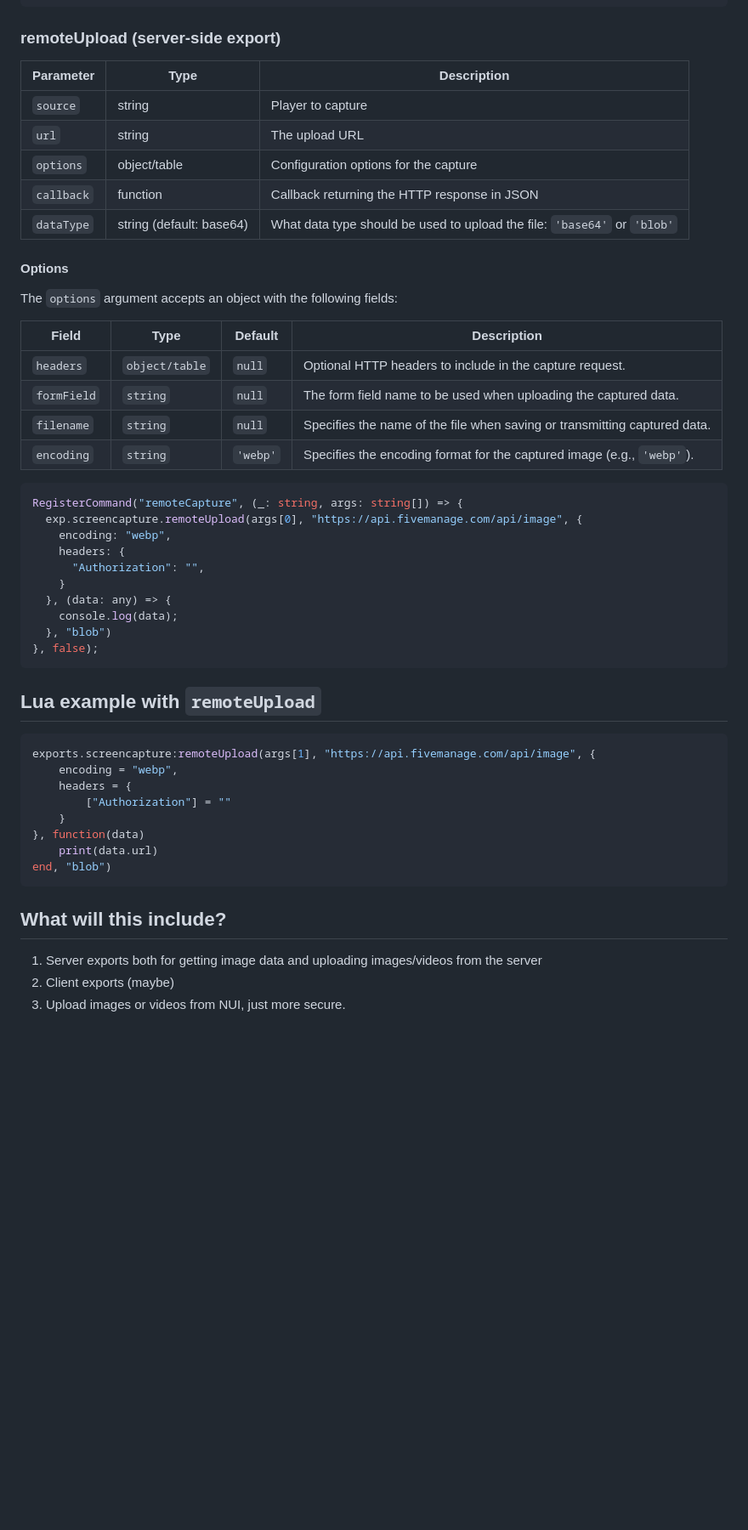
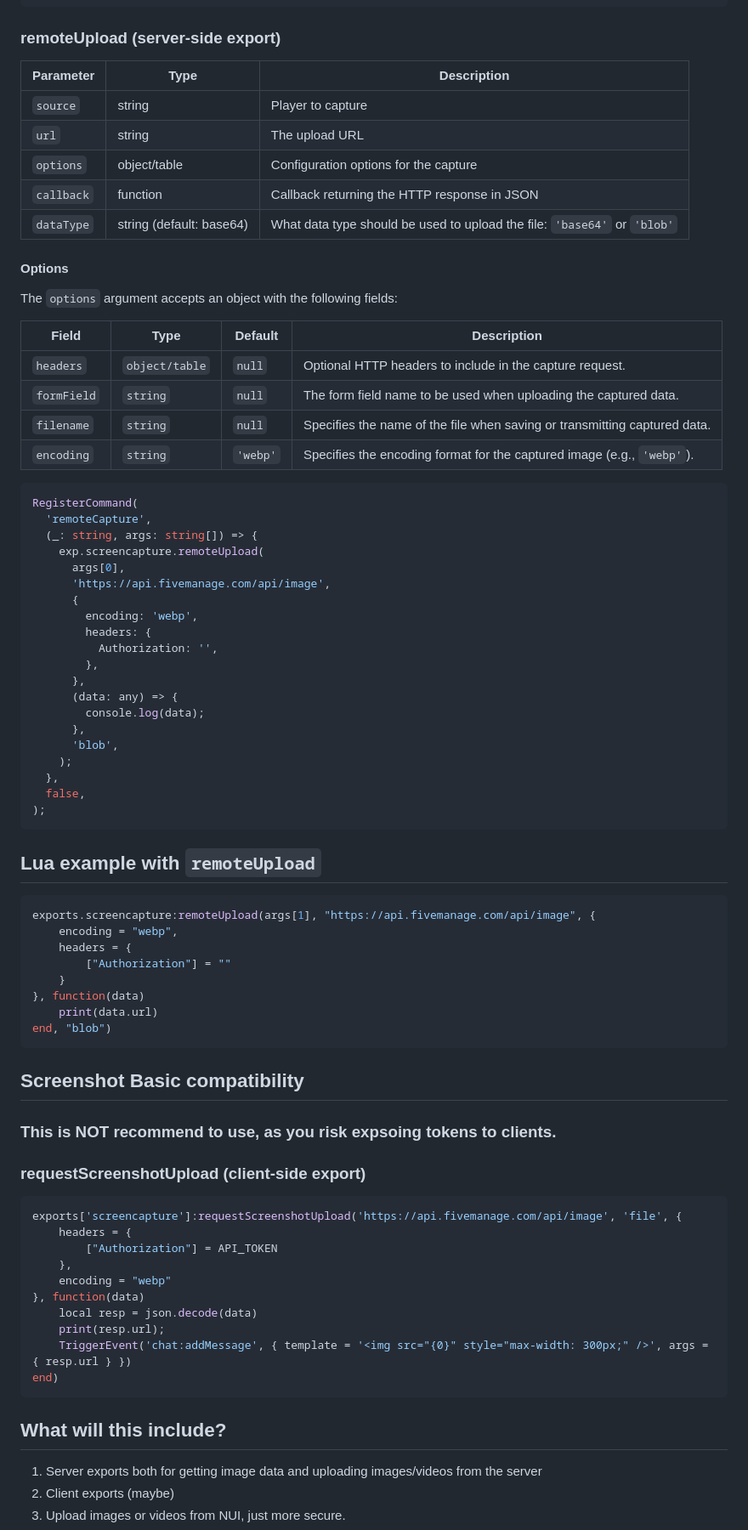
Before and after one commit to nwvh/screencapture-wx-anticheat, a Markdown page: README.md, the part around the change printed below. Shown: that part at 85% size. Rendered like a GitHub page; blank space fills up the shorter version.

Commit message:
chore: update readme

````diff
--- a/README.md
+++ b/README.md
@@ -57,39 +56,50 @@ RegisterCommand(
 
 ### remoteUpload (server-side export)
 
-| Parameter  | Type                     | Description                                                               |
-|------------|--------------------------|---------------------------------------------------------------------------|
-| `source`   | string                   | Player to capture                                                         |
-| `url`   | string                      | The upload URL                                                            |
-| `options`  | object/table             | Configuration options for the capture                                     |
-| `callback` | function                 | Callback returning the HTTP response in JSON                              |
-| `dataType` | string (default: base64) | What data type should be used to upload the file: `'base64'` or `'blob'`  |
+| Parameter  | Type                     | Description                                                              |
+| ---------- | ------------------------ | ------------------------------------------------------------------------ |
+| `source`   | string                   | Player to capture                                                        |
+| `url`      | string                   | The upload URL                                                           |
+| `options`  | object/table             | Configuration options for the capture                                    |
+| `callback` | function                 | Callback returning the HTTP response in JSON                             |
+| `dataType` | string (default: base64) | What data type should be used to upload the file: `'base64'` or `'blob'` |
 
 #### Options
 
 The `options` argument accepts an object with the following fields:
 
-| Field        | Type            | Default  | Description                                                              |
-|--------------|-----------------|----------|--------------------------------------------------------------------------|
-| `headers`    | `object/table`  | `null`   | Optional HTTP headers to include in the capture request.                 |
-| `formField`  | `string`        | `null`   | The form field name to be used when uploading the captured data.         |
-| `filename`   | `string`        | `null`   | Specifies the name of the file when saving or transmitting captured data.|
-| `encoding`   | `string`        | `'webp'` | Specifies the encoding format for the captured image (e.g., `'webp'`).   |
+| Field       | Type           | Default  | Description                                                               |
+| ----------- | -------------- | -------- | ------------------------------------------------------------------------- |
+| `headers`   | `object/table` | `null`   | Optional HTTP headers to include in the capture request.                  |
+| `formField` | `string`       | `null`   | The form field name to be used when uploading the captured data.          |
+| `filename`  | `string`       | `null`   | Specifies the name of the file when saving or transmitting captured data. |
+| `encoding`  | `string`       | `'webp'` | Specifies the encoding format for the captured image (e.g., `'webp'`).    |
 
 ```ts
-RegisterCommand("remoteCapture", (_: string, args: string[]) => {
-  exp.screencapture.remoteUpload(args[0], "https://api.fivemanage.com/api/image", {
-    encoding: "webp",
-    headers: {
-      "Authorization": "",
-    }
-  }, (data: any) => {
-    console.log(data);
-  }, "blob")
-}, false);
+RegisterCommand(
+  'remoteCapture',
+  (_: string, args: string[]) => {
+    exp.screencapture.remoteUpload(
+      args[0],
+      'https://api.fivemanage.com/api/image',
+      {
+        encoding: 'webp',
+        headers: {
+          Authorization: '',
+        },
+      },
+      (data: any) => {
+        console.log(data);
+      },
+      'blob',
+    );
+  },
+  false,
+);
 ```
 
 ## Lua example with `remoteUpload`
+
 ```lua
 exports.screencapture:remoteUpload(args[1], "https://api.fivemanage.com/api/image", {
     encoding = "webp",
@@ -101,8 +111,27 @@ exports.screencapture:remoteUpload(args[1], "https://api.fivemanage.com/api/imag
 end, "blob")
 ```
 
+## Screenshot Basic compatibility
+
+### This is NOT recommend to use, as you risk expsoing tokens to clients.
+
+### requestScreenshotUpload (client-side export)
+
+```lua
+exports['screencapture']:requestScreenshotUpload('https://api.fivemanage.com/api/image', 'file', {
+    headers = {
+        ["Authorization"] = API_TOKEN
+    },
+    encoding = "webp"
+}, function(data)
+    local resp = json.decode(data)
+    print(resp.url);
+    TriggerEvent('chat:addMessage', { template = '<img src="{0}" style="max-width: 300px;" />', args = { resp.url } })
+end)
+```
 
 ## What will this include?
+
 1. Server exports both for getting image data and uploading images/videos from the server
 2. Client exports (maybe)
 3. Upload images or videos from NUI, just more secure.
````
Also changed, not shown: other parts of README.md (+8 -9 lines).
